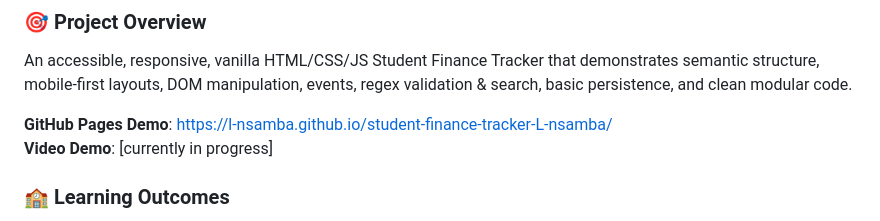
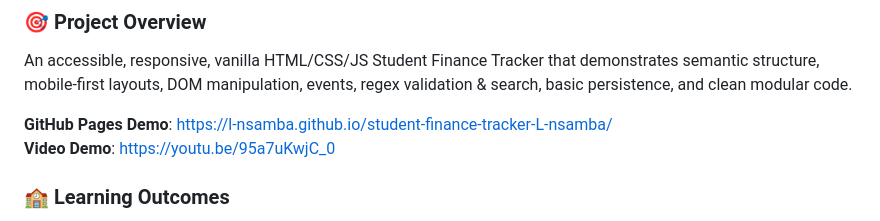
Before and after one commit to L-nsamba/student-finance-tracker-L-nsamba, a Markdown page: README.md, the part around the change. Rendered like a GitHub page.

Commit message:
Update video demo link in README

```diff
--- a/README.md
+++ b/README.md
@@ -7,7 +7,7 @@ validation & search, basic persistence, and clean modular code.
 </p>
 
 **GitHub Pages Demo**: https://l-nsamba.github.io/student-finance-tracker-L-nsamba/ <br>
-**Video Demo**:  [currently in progress]
+**Video Demo**: https://youtu.be/95a7uKwjC_0
 
 ### 🏫 Learning Outcomes
 <li>Regex - Validates inputs and power search (including one backreferencing pattern)</li>
```
